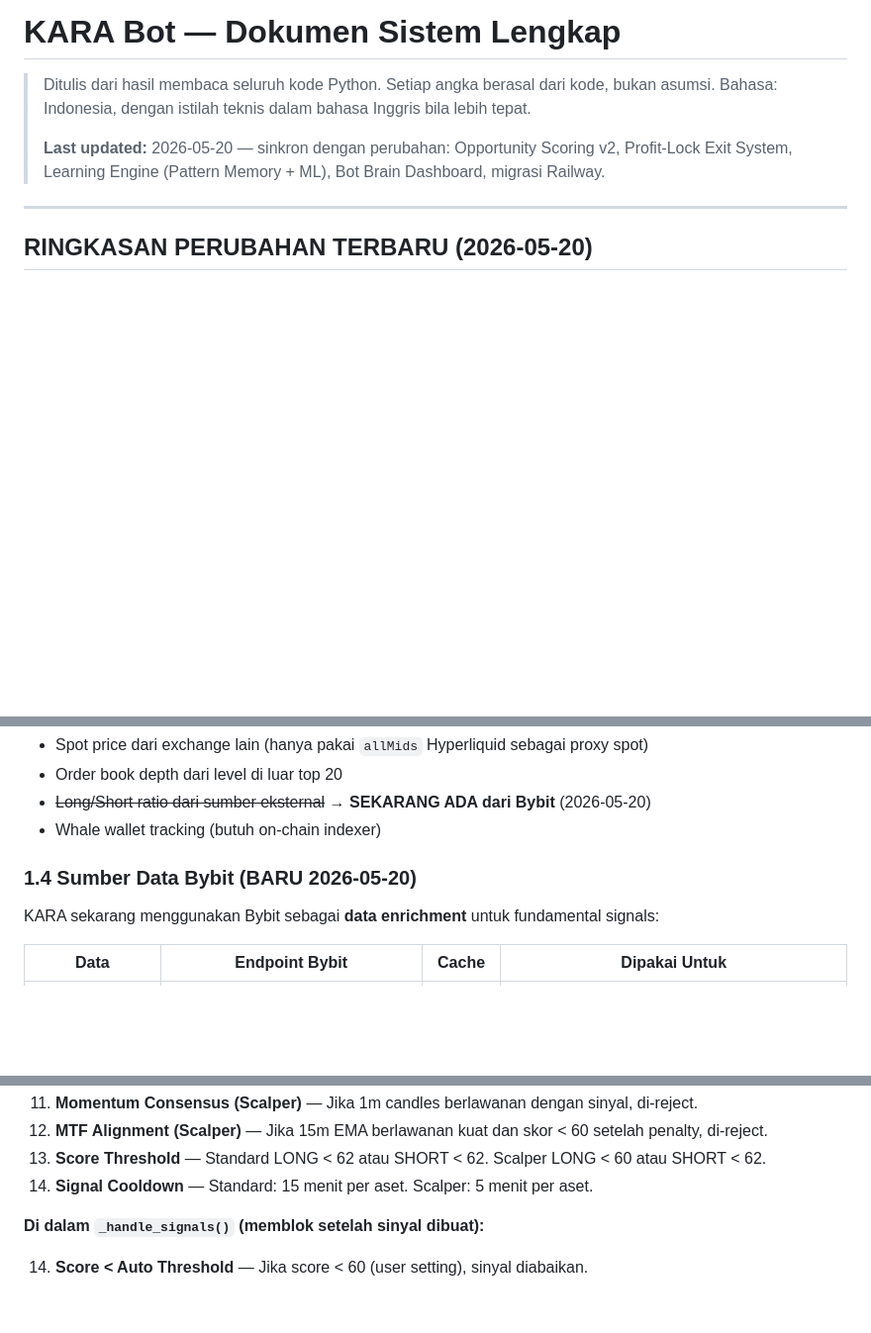
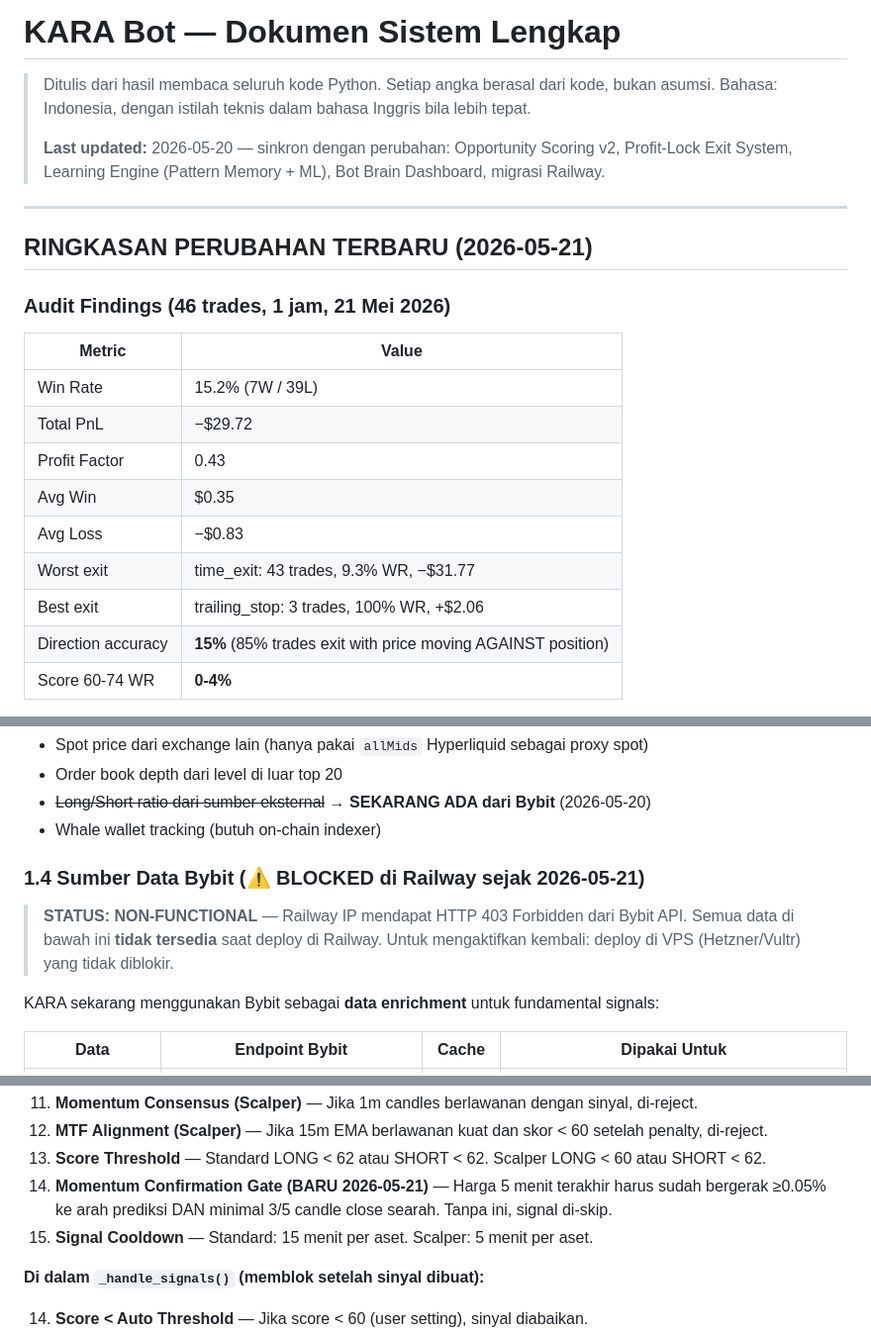
Before and after one commit to ardiann-eng/kara-400, a Markdown page: KARA_SYSTEM_DOCUMENT.md, 3 parts joined by grey strips. Shown at 99% size. GitHub-like rendering; blank space fills up the shorter version.

```diff
--- a/KARA_SYSTEM_DOCUMENT.md
+++ b/KARA_SYSTEM_DOCUMENT.md
@@ -7,4 +7,18 @@
 
 ---
 
-## RINGKASAN PERUBAHAN TERBARU (2026-05-20)
+## RINGKASAN PERUBAHAN TERBARU (2026-05-21)
+
+### Audit Findings (46 trades, 1 jam, 21 Mei 2026)
+| Metric | Value |
+|---|---|
+| Win Rate | 15.2% (7W / 39L) |
+| Total PnL | −$29.72 |
+| Profit Factor | 0.43 |
+| Avg Win | $0.35 |
+| Avg Loss | −$0.83 |
+| Worst exit | time_exit: 43 trades, 9.3% WR, −$31.77 |
+| Best exit | trailing_stop: 3 trades, 100% WR, +$2.06 |
+| Direction accuracy | **15%** (85% trades exit with price moving AGAINST position) |
+| Score 60-74 WR | **0-4%** |
+
@@ -94,7 +147,11 @@ Beberapa data yang disebutkan dalam kode tapi **tidak diimplementasikan** atau t
 - ~~Long/Short ratio dari sumber eksternal~~ → **SEKARANG ADA dari Bybit** (2026-05-20)
 - Whale wallet tracking (butuh on-chain indexer)
 
-### 1.4 Sumber Data Bybit (BARU 2026-05-20)
+### 1.4 Sumber Data Bybit (⚠️ BLOCKED di Railway sejak 2026-05-21)
+
+> **STATUS: NON-FUNCTIONAL** — Railway IP mendapat HTTP 403 Forbidden dari Bybit API.
+> Semua data di bawah ini **tidak tersedia** saat deploy di Railway.
+> Untuk mengaktifkan kembali: deploy di VPS (Hetzner/Vultr) yang tidak diblokir.
 
 KARA sekarang menggunakan Bybit sebagai **data enrichment** untuk fundamental signals:
 
@@ -494,7 +554,8 @@ Berikut urutan filter lengkap, berurutan dari scoring hingga eksekusi:
 11. **Momentum Consensus (Scalper)** — Jika 1m candles berlawanan dengan sinyal, di-reject.
 12. **MTF Alignment (Scalper)** — Jika 15m EMA berlawanan kuat dan skor < 60 setelah penalty, di-reject.
 13. **Score Threshold** — Standard LONG < 62 atau SHORT < 62. Scalper LONG < 60 atau SHORT < 62.
-14. **Signal Cooldown** — Standard: 15 menit per aset. Scalper: 5 menit per aset.
+14. **Momentum Confirmation Gate (BARU 2026-05-21)** — Harga 5 menit terakhir harus sudah bergerak ≥0.05% ke arah prediksi DAN minimal 3/5 candle close searah. Tanpa ini, signal di-skip.
+15. **Signal Cooldown** — Standard: 15 menit per aset. Scalper: 5 menit per aset.
 
 **Di dalam `_handle_signals()` (memblok setelah sinyal dibuat):**
 
```
Also changed, not shown: other parts of KARA_SYSTEM_DOCUMENT.md (+75 -24 lines).
